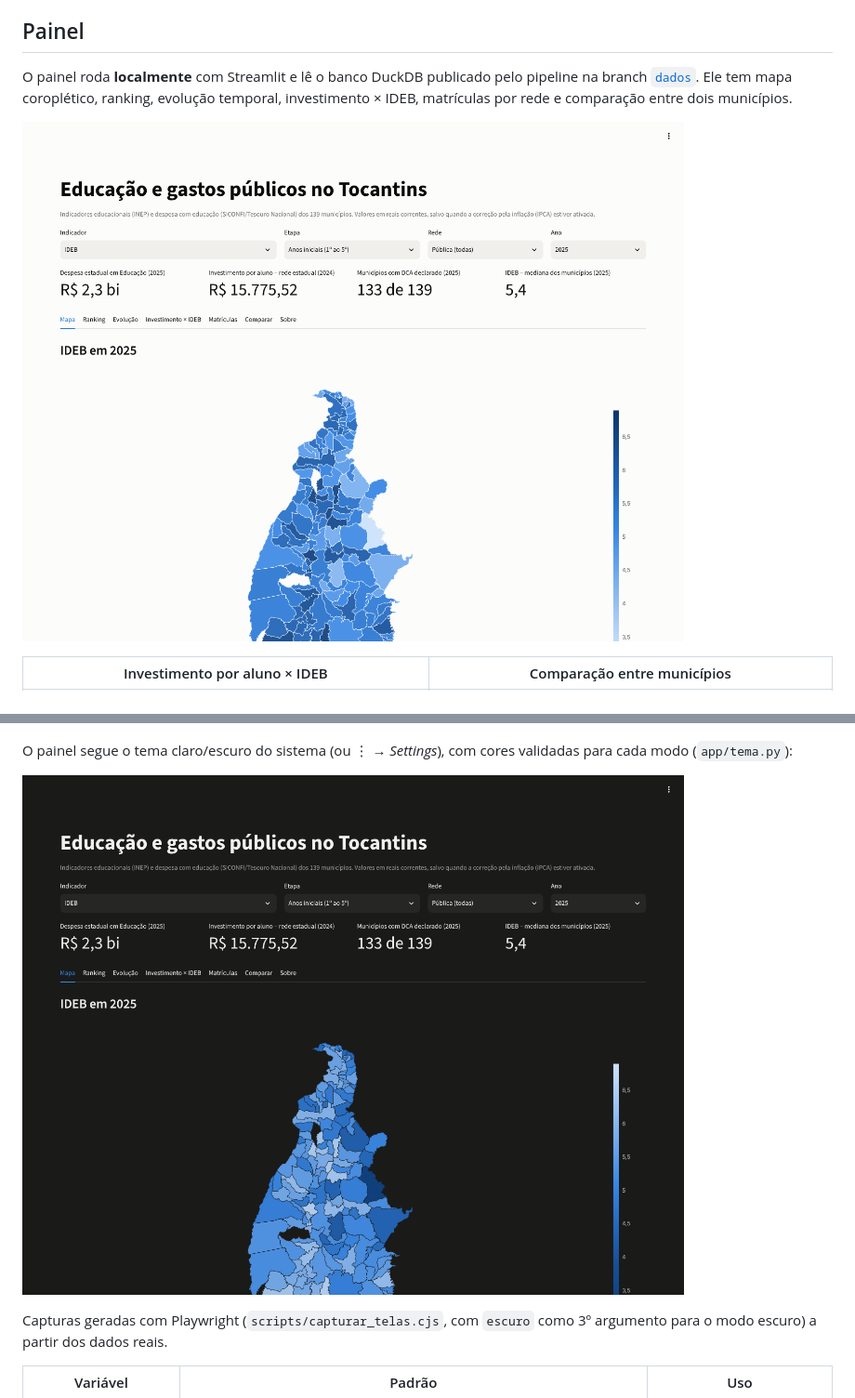
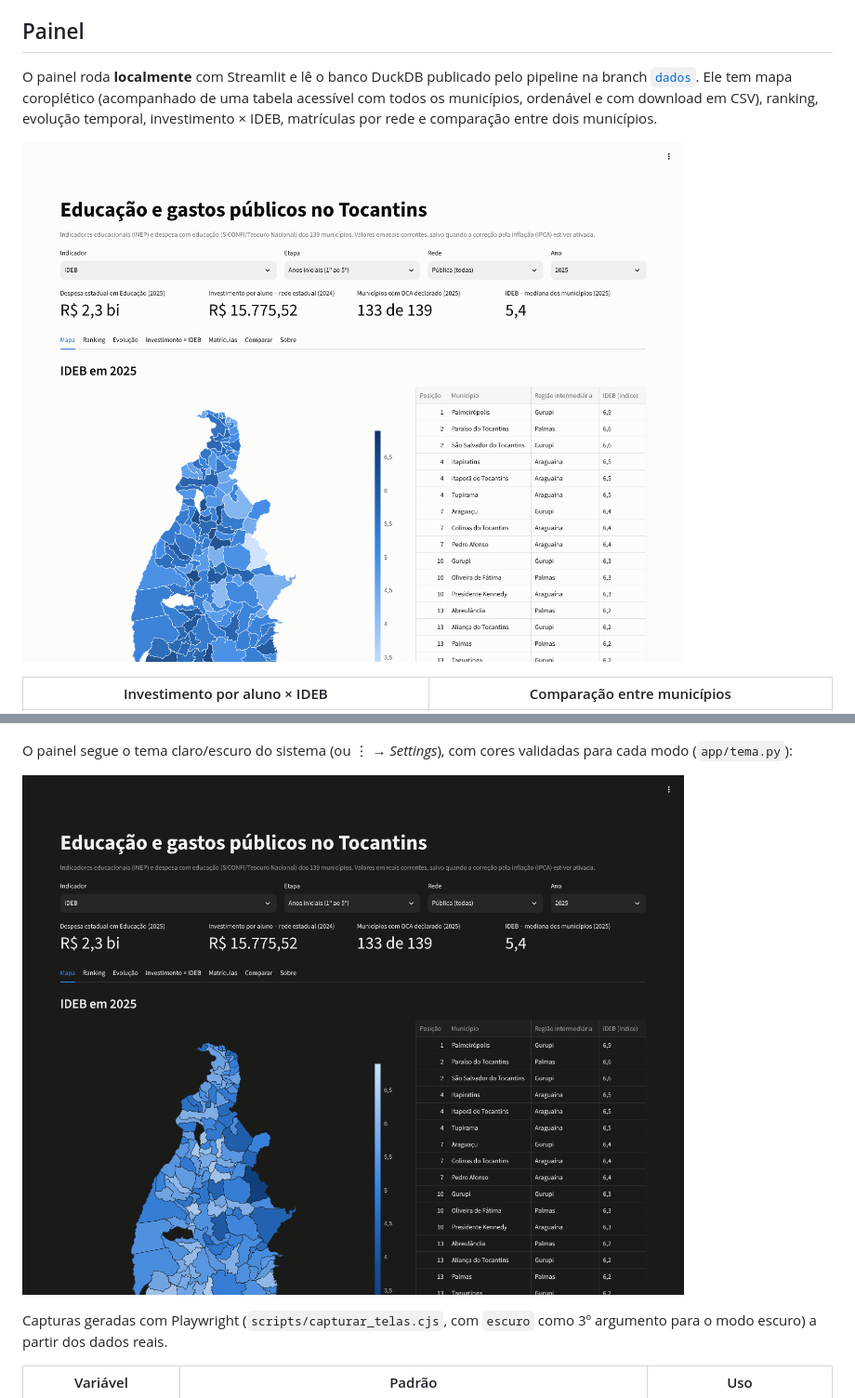
Before and after one commit to rafantavares/dados-abertos-tocantins, a Markdown page: README.md, 2 parts joined by grey strips. Shown at 93% size. GitHub-like rendering; pictures changed too: docs/img/painel-mapa-escuro.png, docs/img/painel-mapa.png.

```diff
--- a/README.md
+++ b/README.md
@@ -72,7 +72,8 @@ Python 3.12 · httpx · DuckDB · dbt-duckdb · pandas · Streamlit · pytest ·
 
 O painel roda **localmente** com Streamlit e lê o banco DuckDB publicado pelo
 pipeline na branch [`dados`](https://github.com/rafantavares/dados-abertos-tocantins/tree/dados).
-Ele tem mapa coroplético, ranking, evolução temporal, investimento × IDEB,
+Ele tem mapa coroplético (acompanhado de uma tabela acessível com todos os municípios,
+ordenável e com download em CSV), ranking, evolução temporal, investimento × IDEB,
 matrículas por rede e comparação entre dois municípios.
 
 ![Mapa do IDEB por município](docs/img/painel-mapa.png)
```
Also changed, not shown: docs/img/painel-evolucao.png, docs/img/painel-ranking-escuro.png, docs/img/painel-ranking.png, 3 other files.
